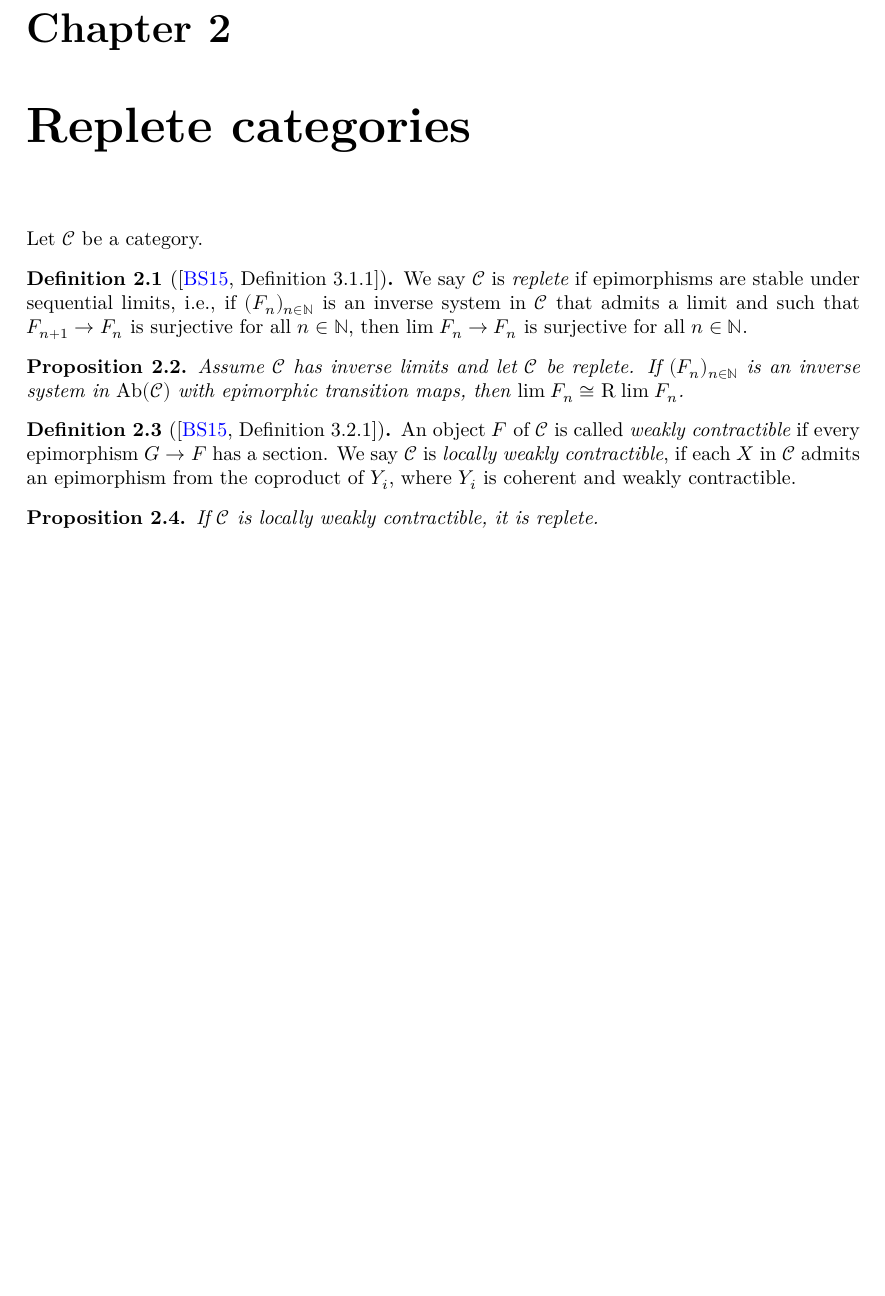
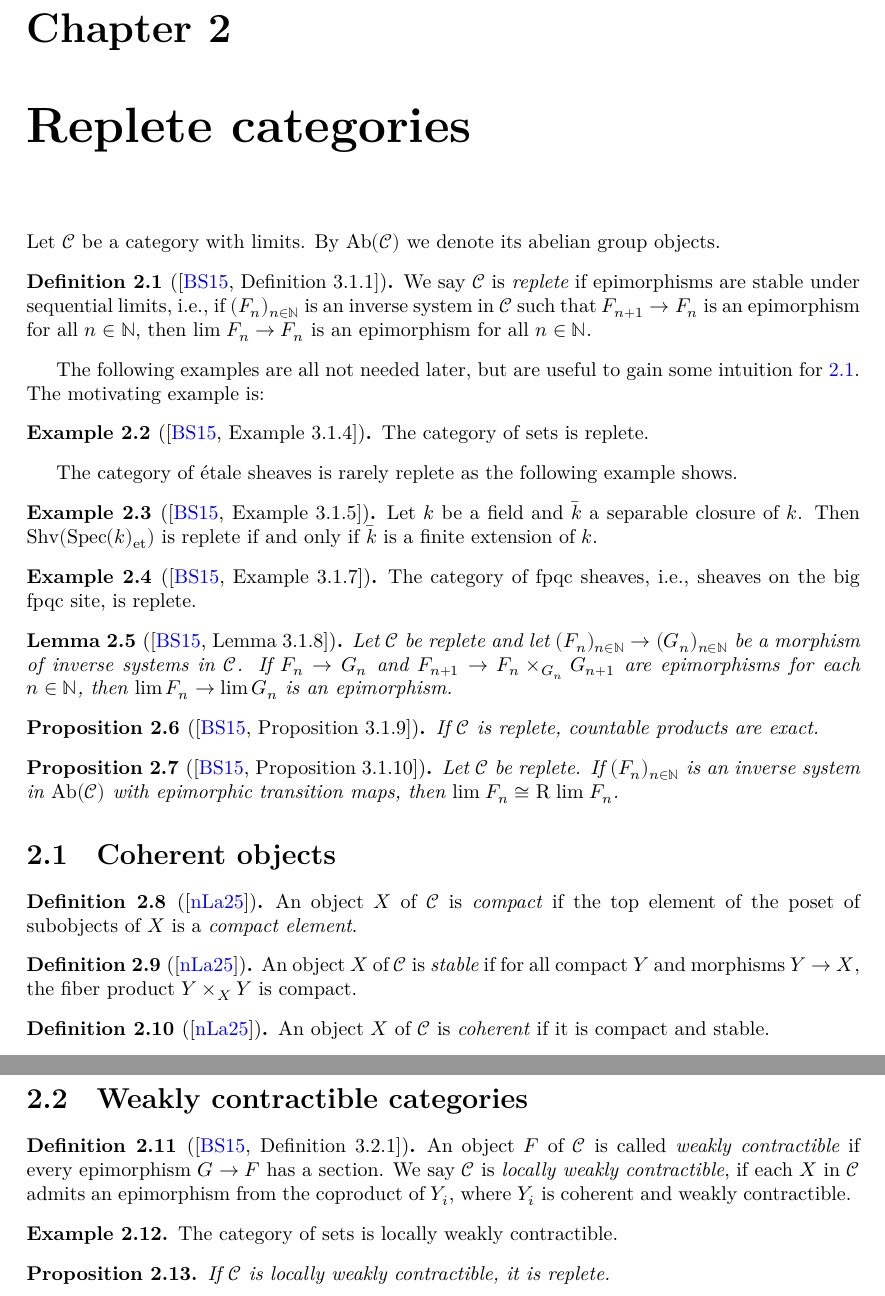
Before and after one commit to chrisflav/proetale, a LaTeX document (blueprint/src/print.tex, which reads blueprint/src/chapters/replete-topoi.tex, blueprint/src/macros/common.tex): part of page 3 of 6 before the commit and two parts of pages 3 and 4 of 7 after it, the two joined at a grey line, cut so that both start at the same text, the shorter picture padded with empty space. Compiled offline with XeLaTeX.

Commit message:
more on replete topoi

```diff
--- a/blueprint/src/chapters/replete-topoi.tex
+++ b/blueprint/src/chapters/replete-topoi.tex
@@ -1,31 +1,92 @@
 \chapter{Replete categories}
 
-Let $\mathcal{C}$ be a category.
+Let $\mathcal{C}$ be a category with limits. By
+$\mathrm{Ab}(\mathcal{C})$ we denote its abelian group objects.
 
 \begin{definition}[{\cite[Definition 3.1.1]{proetale}}]
     We say $\mathcal{C}$ is \emph{replete} if epimorphisms are stable under sequential limits, i.e.,
-    if $(F_n)_{n \in \N}$ is an inverse system in $\mathcal{C}$ that admits a limit and such that
-    $F_{n+1} \to F_n$ is surjective for all $n \in \N$, then $\mathrm{lim}\; F_n \to F_n$ is
-    surjective for all $n \in \N$.
+    if $(F_n)_{n \in \N}$ is an inverse system in $\mathcal{C}$ such that
+    $F_{n+1} \to F_n$ is an epimorphism for all $n \in \N$, then $\mathrm{lim}\; F_n \to F_n$ is
+    an epimorphism for all $n \in \N$.
     \label{def:replete}
 \end{definition}
 
-\begin{proposition}
-    Assume $\mathcal{C}$ has inverse limits and let $\mathcal{C}$ be replete.
+The following examples are all not needed later, but are useful to gain some intuition for
+\ref{def:replete}. The motivating example is:
+
+\begin{example}[{\cite[Example 3.1.4]{proetale}}]
+    The category of sets is replete.
+    \label{ex:replete-sets}
+\end{example}
+
+The category of étale sheaves is rarely replete as the following example shows.
+
+\begin{example}[{\cite[Example 3.1.5]{proetale}}]
+    Let $k$ be a field and $\bar k$ a separable closure of $k$. Then $\shv{\et{\spec{k}}}$ is replete
+    if and only if $\bar k$ is a finite extension of $k$.
+    \label{ex:replete-etale-site}
+\end{example}
+
+\begin{example}[{\cite[Example 3.1.7]{proetale}}]
+    The category of fpqc sheaves, i.e., sheaves on the big fpqc site, is replete.
+    \label{ex:replete-fpqc-site}
+\end{example}
+
+\begin{lemma}[{\cite[Lemma 3.1.8]{proetale}}]
+    Let $\mathcal{C}$ be replete and let $(F_n)_{n \in \N} \to (G_n)_{n \in \N}$ be a morphism
+    of inverse systems in $\mathcal{C}$. If
+    $F_n \to G_n$ and $F_{n+1} \to F_{n} \times_{G_n} G_{n+1}$ are epimorphisms for each $n \in \N$, then
+    $\lim F_n \to \lim G_n$ is an epimorphism.
+    \uses{def:replete}
+    \label{lemma:replete-lim-lim-epi}
+\end{lemma}
+
+\begin{proposition}[{\cite[Proposition 3.1.9]{proetale}}]
+    If $\mathcal{C}$ is replete, countable products are exact.
+    \uses{lemma:replete-lim-lim-epi}
+    \label{prop:replete-products-exact}
+\end{proposition}
+
+\begin{proposition}[{\cite[Proposition 3.1.10]{proetale}}]
+    Let $\mathcal{C}$ be replete.
     If $(F_n)_{n \in \N}$ is an inverse system in $\mathrm{Ab}(\mathcal{C})$ with
     epimorphic transition maps, then $\mathrm{lim} \; F_n \cong \mathrm{R}\; \mathrm{lim} \; F_n$.
     % TODO: make this more precise
+    \uses{prop:replete-products-exact, lemma:replete-lim-lim-epi}
     \label{prop:lim-exact-replete}
 \end{proposition}
+
+\section{Coherent objects}
+
+\begin{definition}[\cite{nlab:coherent_object}]
+    An object $X$ of $\mathcal{C}$ is \emph{compact} if the top element of the poset
+    of subobjects of $X$ is a \emph{compact element}.
+\end{definition}
+
+\begin{definition}[\cite{nlab:coherent_object}]
+    An object $X$ of $\mathcal{C}$ is \emph{stable} if for all compact $Y$ and morphisms $Y \to X$,
+    the fiber product $Y \times_{X} Y$ is compact.
+\end{definition}
+
+\begin{definition}[\cite{nlab:coherent_object}]
+    An object $X$ of $\mathcal{C}$ is \emph{coherent} if it is compact and stable.
+    \label{def:coherent-object}
+\end{definition}
+
+\section{Weakly contractible categories}
 
 \begin{definition}[{\cite[Definition 3.2.1]{proetale}}]
     An object $F$ of $\mathcal{C}$ is called \emph{weakly contractible} if every epimorphism
     $G \to F$ has a section. We say $\mathcal{C}$ is \emph{locally weakly contractible},
     if each $X$ in $\mathcal{C}$ admits an epimorphism from the coproduct of $Y_i$,
     where $Y_i$ is coherent and weakly contractible.
-    % TODO: explain coherent
+    \uses{def:coherent-object}
     \label{def:lwc}
 \end{definition}
+
+\begin{example}
+    The category of sets is locally weakly contractible.
+\end{example}
 
 \begin{proposition}
     If $\mathcal{C}$ is locally weakly contractible, it is replete.
--- a/blueprint/src/macros/common.tex
+++ b/blueprint/src/macros/common.tex
@@ -17,9 +17,13 @@
 \theoremstyle{definition}
 \newtheorem{definition}[theorem]{Definition}
 \newtheorem{remark}[theorem]{Remark}
+\newtheorem{example}[theorem]{Example}
 
 \newcommand{\proet}[1]{\ensuremath{X_{\mathrm{proét}}}}
+\newcommand{\et}[1]{\ensuremath{#1_{\mathrm{et}}}}
 \newcommand{\fpqc}[1]{\ensuremath{X_{\mathrm{fpqc}}}}
+\newcommand{\shv}[1]{\ensuremath{\mathrm{Shv}(#1)}}
+\newcommand{\spec}[1]{\ensuremath{\mathrm{Spec}(#1)}}
 
 \newcommand{\N}{\mathbb{N}}
 \newcommand{\C}{\mathbb{C}}
```
Also changed, not shown: blueprint/src/refs.bib (+9 -0 lines).
